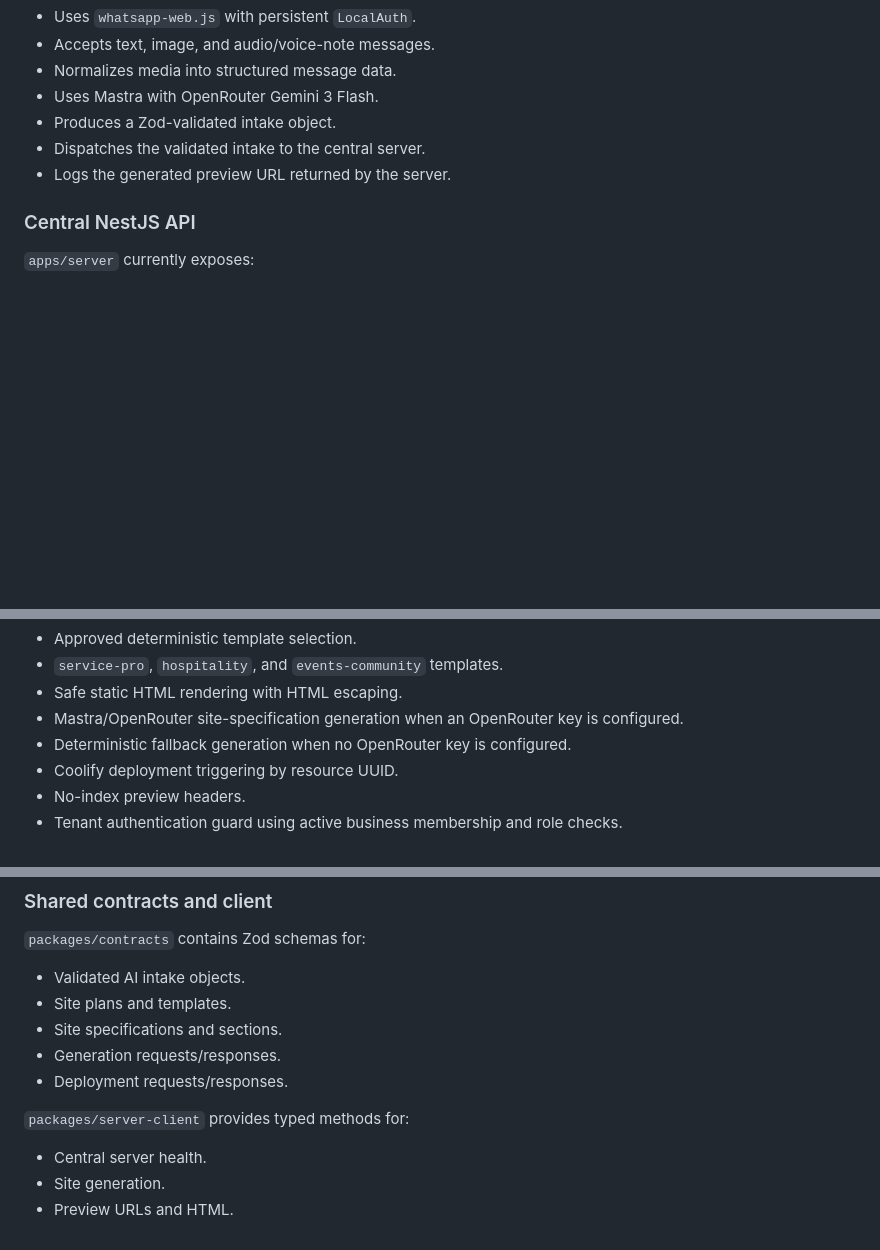
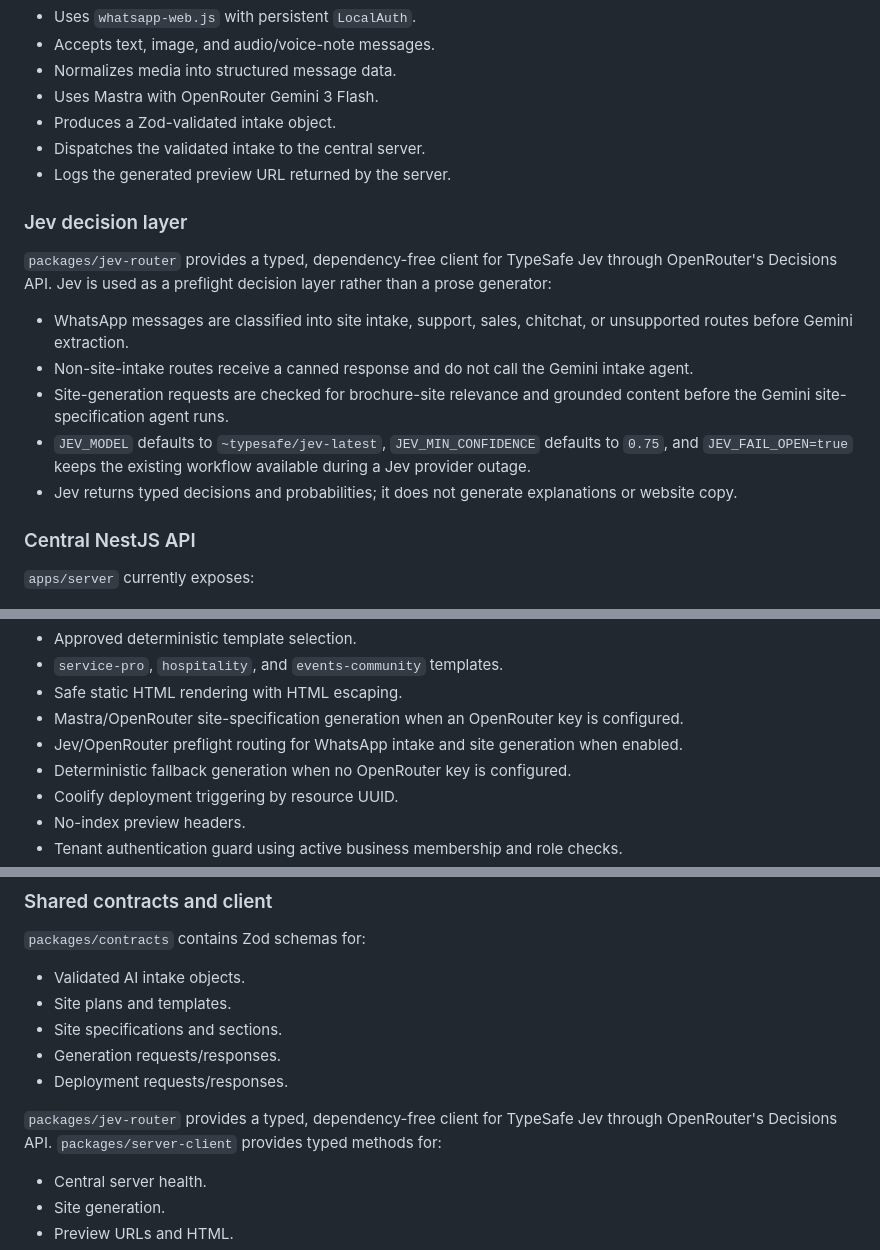
Before and after one commit to Where-they-are/where-they-are, a Markdown page: CONTEXT.md, 3 parts joined by grey strips. GitHub-like rendering; blank space fills up the shorter version.

Commit message:
docs(ai): document jev openrouter routing

```diff
--- a/CONTEXT.md
+++ b/CONTEXT.md
@@ -99,6 +99,16 @@ The monorepo contains the portal, Astro marketing application, WhatsApp worker,
 - Dispatches the validated intake to the central server.
 - Logs the generated preview URL returned by the server.
 
+### Jev decision layer
+
+`packages/jev-router` provides a typed, dependency-free client for TypeSafe Jev through OpenRouter's Decisions API. Jev is used as a preflight decision layer rather than a prose generator:
+
+- WhatsApp messages are classified into site intake, support, sales, chitchat, or unsupported routes before Gemini extraction.
+- Non-site-intake routes receive a canned response and do not call the Gemini intake agent.
+- Site-generation requests are checked for brochure-site relevance and grounded content before the Gemini site-specification agent runs.
+- `JEV_MODEL` defaults to `~typesafe/jev-latest`, `JEV_MIN_CONFIDENCE` defaults to `0.75`, and `JEV_FAIL_OPEN=true` keeps the existing workflow available during a Jev provider outage.
+- Jev returns typed decisions and probabilities; it does not generate explanations or website copy.
+
 ### Central NestJS API
 
 `apps/server` currently exposes:
@@ -144,6 +154,7 @@ The server includes:
 - `service-pro`, `hospitality`, and `events-community` templates.
 - Safe static HTML rendering with HTML escaping.
 - Mastra/OpenRouter site-specification generation when an OpenRouter key is configured.
+- Jev/OpenRouter preflight routing for WhatsApp intake and site generation when enabled.
 - Deterministic fallback generation when no OpenRouter key is configured.
 - Coolify deployment triggering by resource UUID.
 - No-index preview headers.
@@ -167,7 +178,7 @@ The server includes:
 - Generation requests/responses.
 - Deployment requests/responses.
 
-`packages/server-client` provides typed methods for:
+`packages/jev-router` provides a typed, dependency-free client for TypeSafe Jev through OpenRouter's Decisions API. `packages/server-client` provides typed methods for:
 
 - Central server health.
 - Site generation.
```
Also changed, not shown: other parts of CONTEXT.md (+2 -1 lines), TESTING.md (+14 -2 lines).
